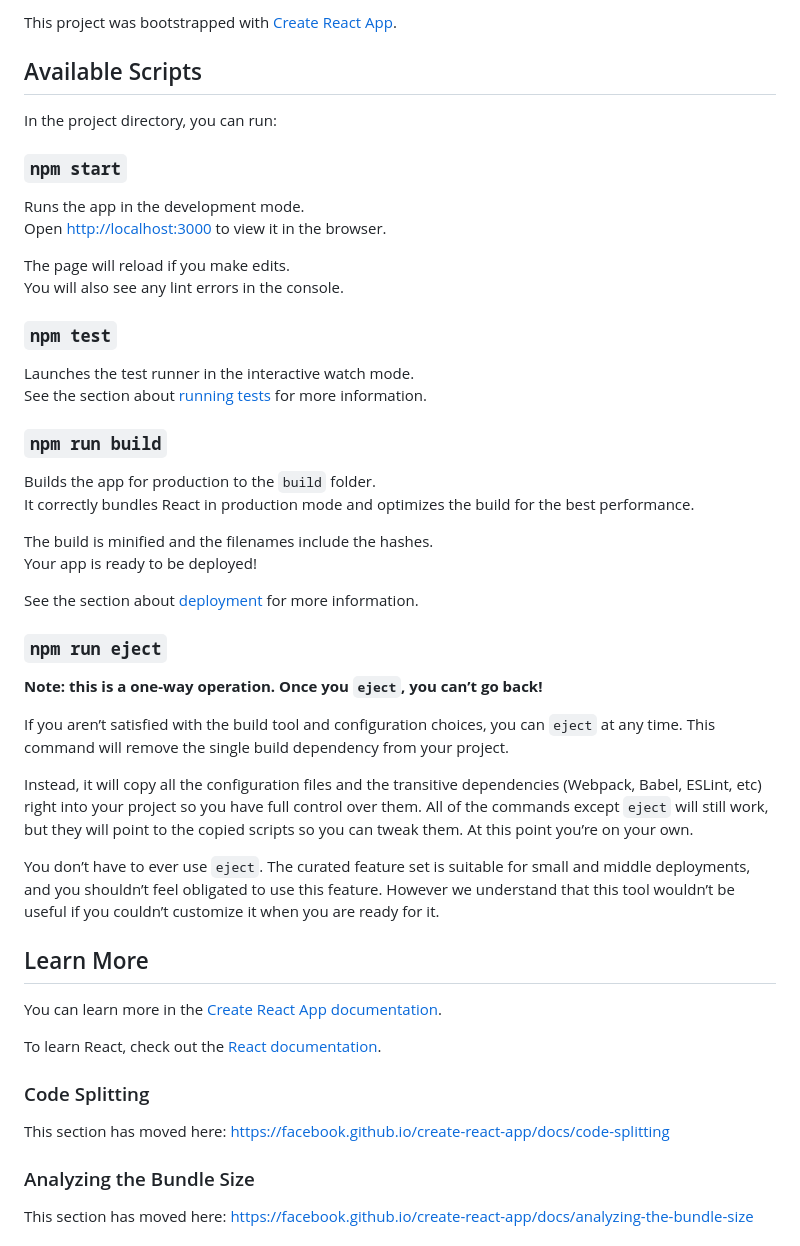
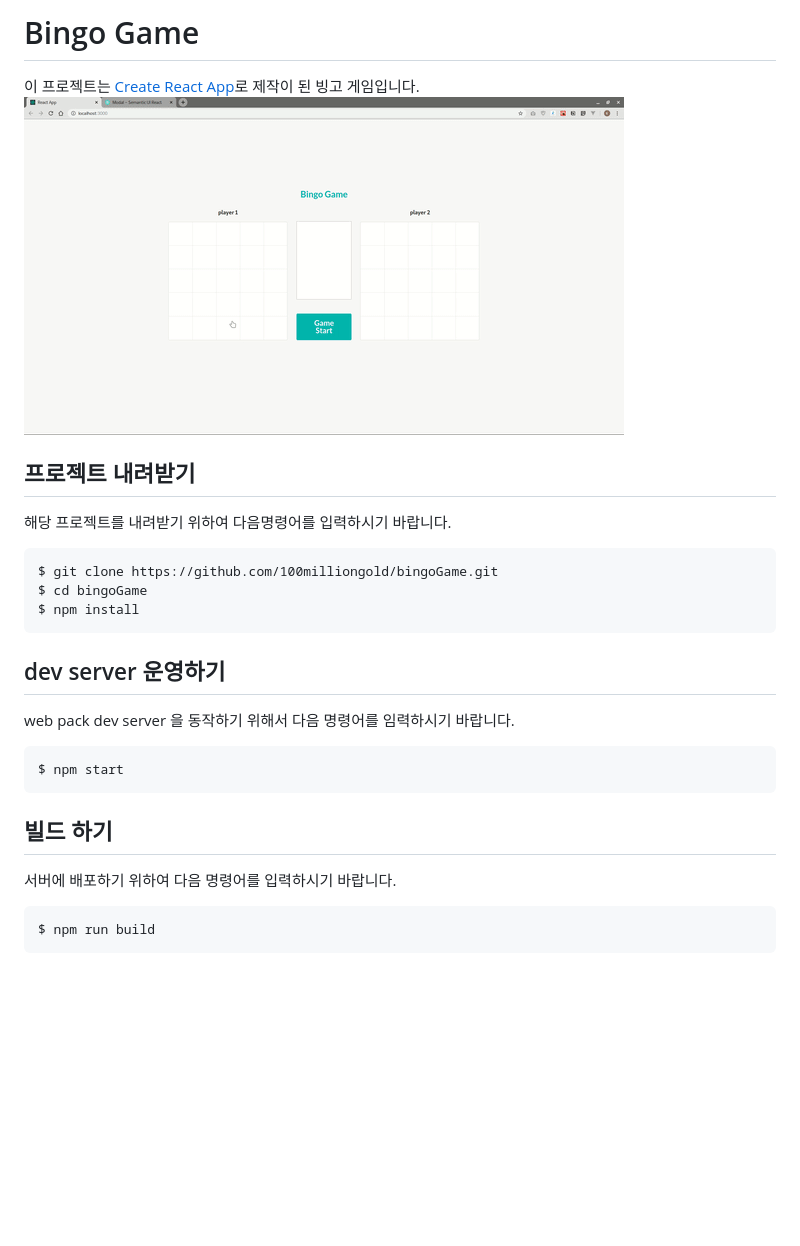
Before and after one commit to 100milliongold/bingoGame, a Markdown page: README.md, the part around one of its changes. GitHub-like rendering; pictures changed too: images/bingo.gif (added); blank space fills up the shorter version.

````diff
--- a/README.md
+++ b/README.md
@@ -1,53 +1,24 @@
-This project was bootstrapped with [Create React App](https://github.com/facebook/create-react-app).
+# Bingo Game
+이 프로젝트는 [Create React App](https://github.com/facebook/create-react-app)로 제작이 된 빙고 게임입니다.
+![bingo](images/bingo.gif)
 
-## Available Scripts
+## 프로젝트 내려받기
+해당 프로젝트를 내려받기 위하여 다음명령어를 입력하시기 바랍니다.
+```
+$ git clone https://github.com/100milliongold/bingoGame.git
+$ cd bingoGame
+$ npm install
+```
 
-In the project directory, you can run:
+## dev server 운영하기
+web pack dev server 을 동작하기 위해서 다음 명령어를 임력하시기 바랍니다.
+```
+$ npm start
+```
 
-### `npm start`
+## 빌드 하기
+서버에 배포하기 위하여 다음 명령어를 입력하시기 바랍니다.
+```
+$ npm run build
+```
 
-Runs the app in the development mode.<br />
-Open [http://localhost:3000](http://localhost:3000) to view it in the browser.
-
-The page will reload if you make edits.<br />
-You will also see any lint errors in the console.
-
-### `npm test`
-
-Launches the test runner in the interactive watch mode.<br />
-See the section about [running tests](https://facebook.github.io/create-react-app/docs/running-tests) for more information.
-
-### `npm run build`
-
-Builds the app for production to the `build` folder.<br />
-It correctly bundles React in production mode and optimizes the build for the best performance.
-
-The build is minified and the filenames include the hashes.<br />
-Your app is ready to be deployed!
-
-See the section about [deployment](https://facebook.github.io/create-react-app/docs/deployment) for more information.
-
-### `npm run eject`
-
-**Note: this is a one-way operation. Once you `eject`, you can’t go back!**
-
-If you aren’t satisfied with the build tool and configuration choices, you can `eject` at any time. This command will remove the single build dependency from your project.
-
-Instead, it will copy all the configuration files and the transitive dependencies (Webpack, Babel, ESLint, etc) right into your project so you have full control over them. All of the commands except `eject` will still work, but they will point to the copied scripts so you can tweak them. At this point you’re on your own.
-
-You don’t have to ever use `eject`. The curated feature set is suitable for small and middle deployments, and you shouldn’t feel obligated to use this feature. However we understand that this tool wouldn’t be useful if you couldn’t customize it when you are ready for it.
-
-## Learn More
-
-You can learn more in the [Create React App documentation](https://facebook.github.io/create-react-app/docs/getting-started).
-
-To learn React, check out the [React documentation](https://reactjs.org/).
-
-### Code Splitting
-
-This section has moved here: https://facebook.github.io/create-react-app/docs/code-splitting
-
-### Analyzing the Bundle Size
-
-This section has moved here: https://facebook.github.io/create-react-app/docs/analyzing-the-bundle-size
-
````
Also changed, not shown: other parts of README.md (+5 -15 lines), images/01.png (added), images/02.png (added), images/03.png (added), images/04.png (added).
